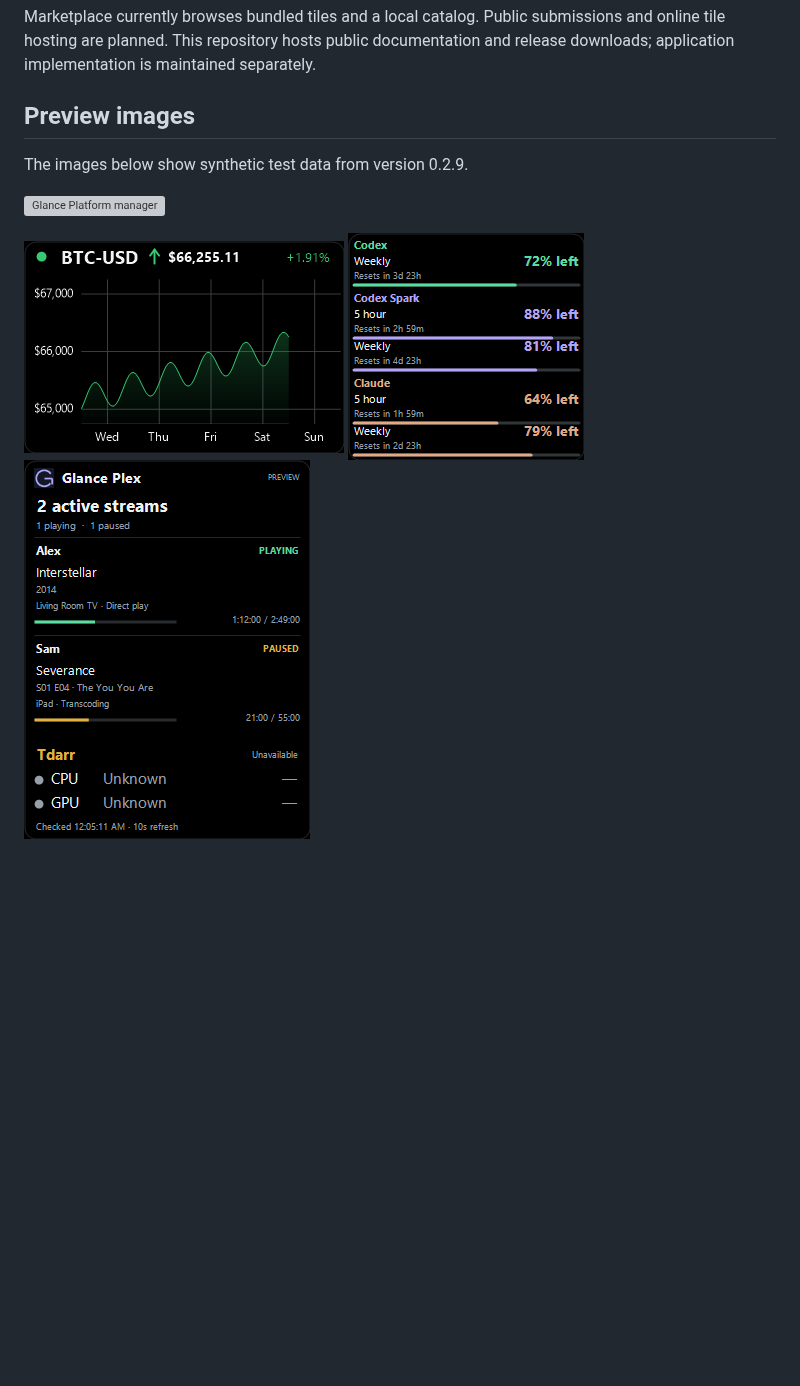
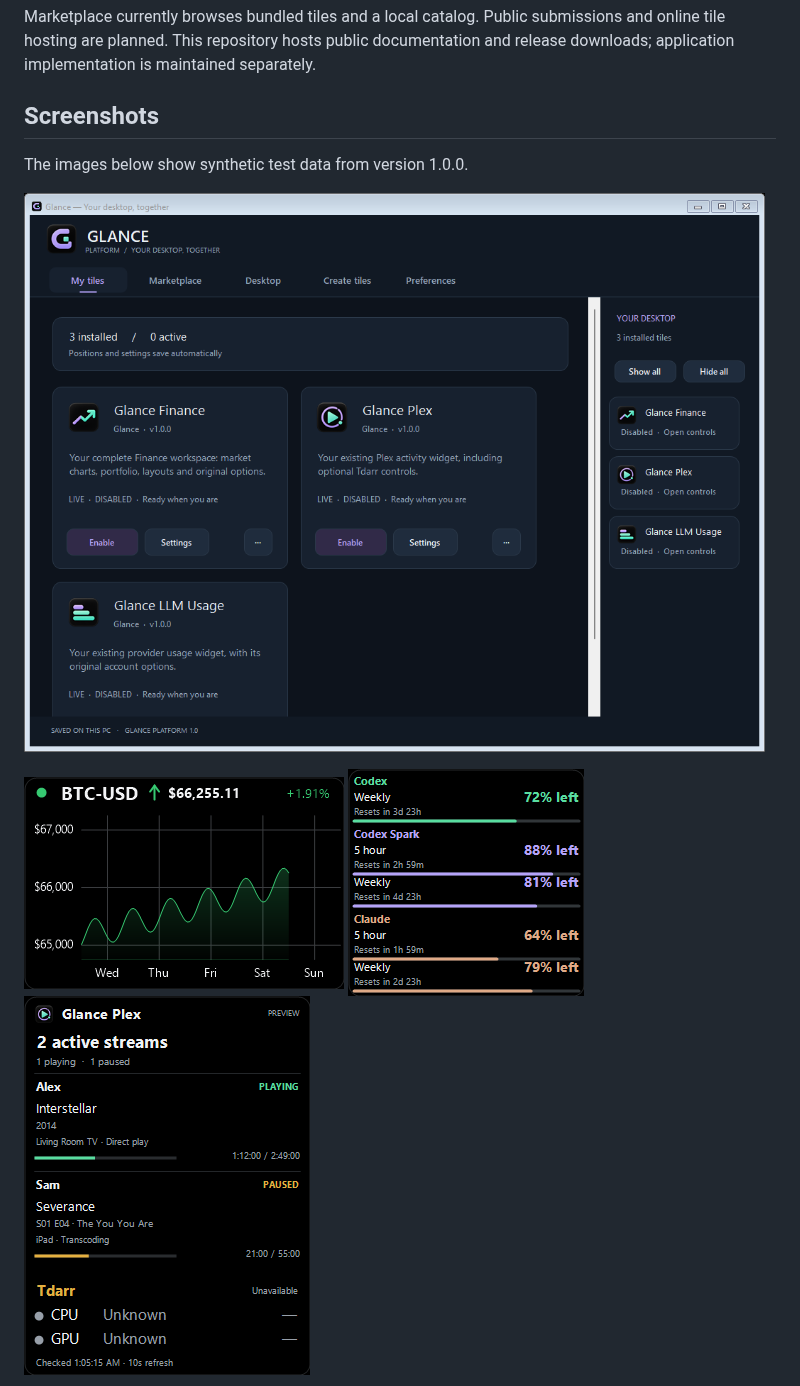
Before and after one commit to Brusko25/Glance-Platform-Releases, a Markdown page: README.md, the part around one of its changes. Rendered like a GitHub page; pictures changed too: images/v1.0.0/finance.png (added), images/v1.0.0/manager.png (added), images/v1.0.0/plex.png (added); blank space fills up the shorter version; grey boxes are pictures that could not be loaded.

Commit message:
Document Glance Platform 1.0.0, the first full release
Co-Authored-By: Claude Opus 5.5 <noreply@anthropic.com>
Claude-Session: https://claude.ai/code/session_01ArS8VcpVMSwsP27NqSPu3v

```diff
--- a/README.md
+++ b/README.md
@@ -33,13 +33,13 @@ Describe the tile you want in **Create tiles → Create with AI** and choose **C
 
 Marketplace currently browses bundled tiles and a local catalog. Public submissions and online tile hosting are planned. This repository hosts public documentation and release downloads; application implementation is maintained separately.
 
-## Preview images
+## Screenshots
 
-The images below show synthetic test data from version 0.2.9.
+The images below show synthetic test data from version 1.0.0.
 
-![Glance Platform manager](images/v0.2.9/manager.png)
+![Glance Platform manager](images/v1.0.0/manager.png)
 
-![Finance tile](images/v0.2.9/finance.png)
-![Usage tile](images/v0.2.9/usage.png)
-![Plex tile](images/v0.2.9/plex.png)
+![Finance tile](images/v1.0.0/finance.png)
+![Usage tile](images/v1.0.0/usage.png)
+![Plex tile](images/v1.0.0/plex.png)
 
```
Also changed, not shown: other parts of README.md (+6 -6 lines), CHANGELOG.md (+8 -0 lines), USER_GUIDE.md (+4 -4 lines), images/v1.0.0/ai-build.png (added), images/v1.0.0/create.png (added).
